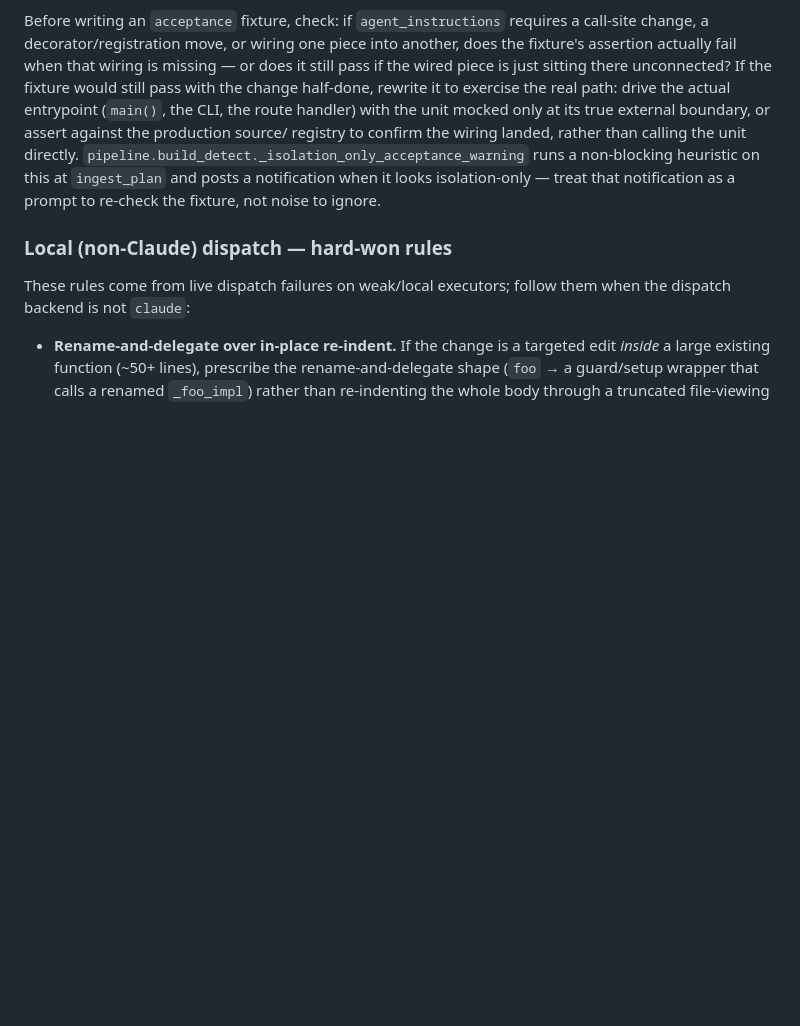
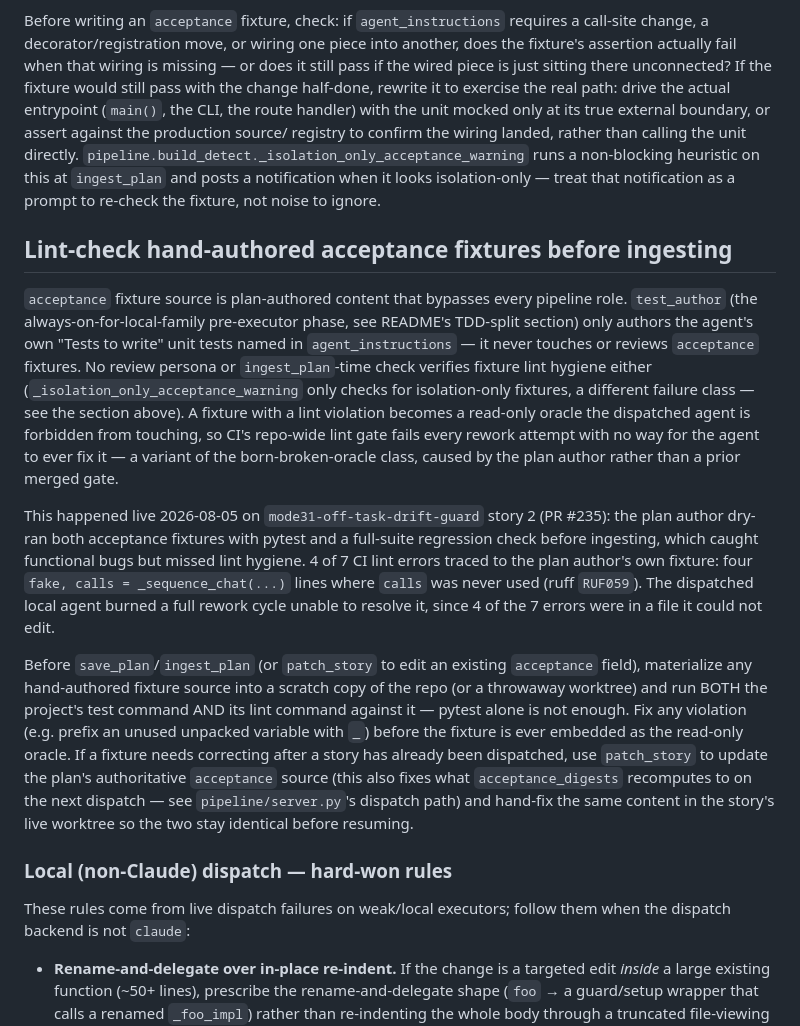
Before and after one commit to motock/fagan, a Markdown page: .claude/rules/pipeline-story-schema.md, the part around the change. Rendered like a GitHub page; blank space fills up the shorter version.

Commit message:
docs(rules): add lint-check guidance for hand-authored acceptance fixtures
pytest-only validation missed 4 ruff RUF059 violations in mode31's
acceptance fixture (PR #235), burning a full rework cycle the dispatched
agent couldn't resolve since it can't edit the read-only oracle. Document
running the lint command too, before the fixture is ever embedded.

```diff
--- a/.claude/rules/pipeline-story-schema.md
+++ b/.claude/rules/pipeline-story-schema.md
@@ -78,6 +78,43 @@ non-blocking heuristic on this at `ingest_plan` and posts a notification
 when it looks isolation-only — treat that notification as a prompt to
 re-check the fixture, not noise to ignore.
 
+## Lint-check hand-authored acceptance fixtures before ingesting
+
+`acceptance` fixture source is plan-authored content that bypasses every
+pipeline role. `test_author` (the always-on-for-local-family pre-executor
+phase, see README's TDD-split section) only authors the agent's own
+"Tests to write" unit tests named in `agent_instructions` — it never
+touches or reviews `acceptance` fixtures. No review persona or
+`ingest_plan`-time check verifies fixture lint hygiene either
+(`_isolation_only_acceptance_warning` only checks for isolation-only
+fixtures, a different failure class — see the section above). A fixture
+with a lint violation becomes a read-only oracle the dispatched agent is
+forbidden from touching, so CI's repo-wide lint gate fails every rework
+attempt with no way for the agent to ever fix it — a variant of the
+born-broken-oracle class, caused by the plan author rather than a prior
+merged gate.
+
+This happened live 2026-08-05 on `mode31-off-task-drift-guard` story 2
+(PR #235): the plan author dry-ran both acceptance fixtures with pytest
+and a full-suite regression check before ingesting, which caught
+functional bugs but missed lint hygiene. 4 of 7 CI lint errors traced to
+the plan author's own fixture: four `fake, calls = _sequence_chat(...)`
+lines where `calls` was never used (ruff `RUF059`). The dispatched local
+agent burned a full rework cycle unable to resolve it, since 4 of the 7
+errors were in a file it could not edit.
+
+Before `save_plan`/`ingest_plan` (or `patch_story` to edit an existing
+`acceptance` field), materialize any hand-authored fixture source into a
+scratch copy of the repo (or a throwaway worktree) and run BOTH the
+project's test command AND its lint command against it — pytest alone is
+not enough. Fix any violation (e.g. prefix an unused unpacked variable
+with `_`) before the fixture is ever embedded as the read-only oracle. If
+a fixture needs correcting after a story has already been dispatched, use
+`patch_story` to update the plan's authoritative `acceptance` source (this
+also fixes what `acceptance_digests` recomputes to on the next dispatch —
+see `pipeline/server.py`'s dispatch path) and hand-fix the same content in
+the story's live worktree so the two stay identical before resuming.
+
 ### Local (non-Claude) dispatch — hard-won rules
 
 These rules come from live dispatch failures on weak/local executors; follow them when the dispatch backend is not `claude`:
```
